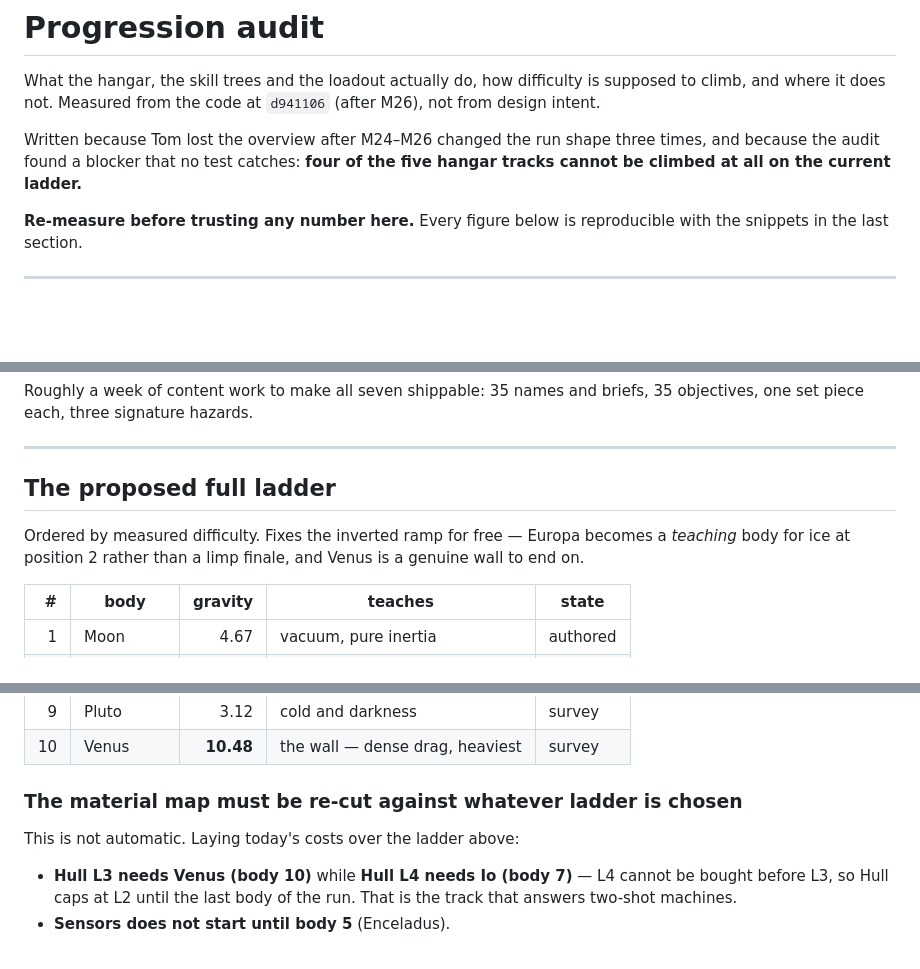
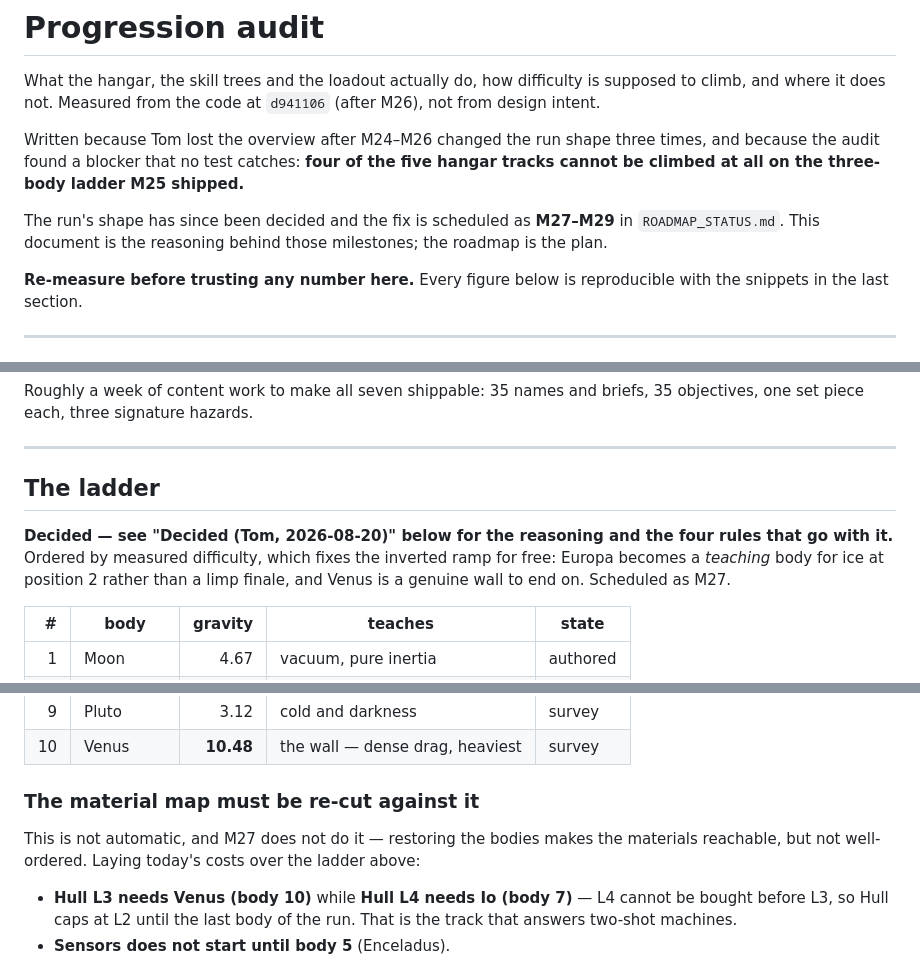
Before and after one commit to TheAIgnostic/lunar-lander, a Markdown page: docs/PROGRESSION.md, 3 parts joined by grey strips. GitHub-like rendering; blank space fills up the shorter version.

Commit message:
docs: make the progression audit read as decided, not proposed
The ladder section still said "the proposed full ladder" and "whatever ladder
is chosen" while sitting directly above the section recording that Tom had
chosen it. A session reading top-down would hit the stale framing first and
treat a settled decision as open.

The ladder is now stated as decided and pointed at M27; the material re-cut
section says plainly that M27 does not do it, since restoring the bodies makes
the materials reachable but not well-ordered; and the intro says the shape has
been decided and that the roadmap holds the plan while this document holds the
reasoning.

No figures changed.

Co-Authored-By: Claude Opus 5 <noreply@anthropic.com>

```diff
--- a/docs/PROGRESSION.md
+++ b/docs/PROGRESSION.md
@@ -5,7 +5,10 @@ and where it does not. Measured from the code at `d941106` (after M26), not from
 
 Written because Tom lost the overview after M24–M26 changed the run shape three times, and because
 the audit found a blocker that no test catches: **four of the five hangar tracks cannot be climbed
-at all on the current ladder.**
+at all on the three-body ladder M25 shipped.**
+
+The run's shape has since been decided and the fix is scheduled as **M27–M29** in
+`ROADMAP_STATUS.md`. This document is the reasoning behind those milestones; the roadmap is the plan.
 
 **Re-measure before trusting any number here.** Every figure below is reproducible with the
 snippets in the last section.
@@ -162,10 +165,12 @@ set piece each, three signature hazards.
 
 ---
 
-## The proposed full ladder
+## The ladder
 
-Ordered by measured difficulty. Fixes the inverted ramp for free — Europa becomes a *teaching* body
-for ice at position 2 rather than a limp finale, and Venus is a genuine wall to end on.
+**Decided — see "Decided (Tom, 2026-08-20)" below for the reasoning and the four rules that go with
+it.** Ordered by measured difficulty, which fixes the inverted ramp for free: Europa becomes a
+*teaching* body for ice at position 2 rather than a limp finale, and Venus is a genuine wall to end
+on. Scheduled as M27.
 
 | # | body | gravity | teaches | state |
 | ---: | --- | ---: | --- | --- |
@@ -180,9 +185,10 @@ for ice at position 2 rather than a limp finale, and Venus is a genuine wall to
 | 9 | Pluto | 3.12 | cold and darkness | survey |
 | 10 | Venus | **10.48** | the wall — dense drag, heaviest | survey |
 
-### The material map must be re-cut against whatever ladder is chosen
+### The material map must be re-cut against it
 
-This is not automatic. Laying today's costs over the ladder above:
+This is not automatic, and M27 does not do it — restoring the bodies makes the materials
+reachable, but not well-ordered. Laying today's costs over the ladder above:
 
 - **Hull L3 needs Venus (body 10)** while **Hull L4 needs Io (body 7)** — L4 cannot be bought before
   L3, so Hull caps at L2 until the last body of the run. That is the track that answers two-shot
```
